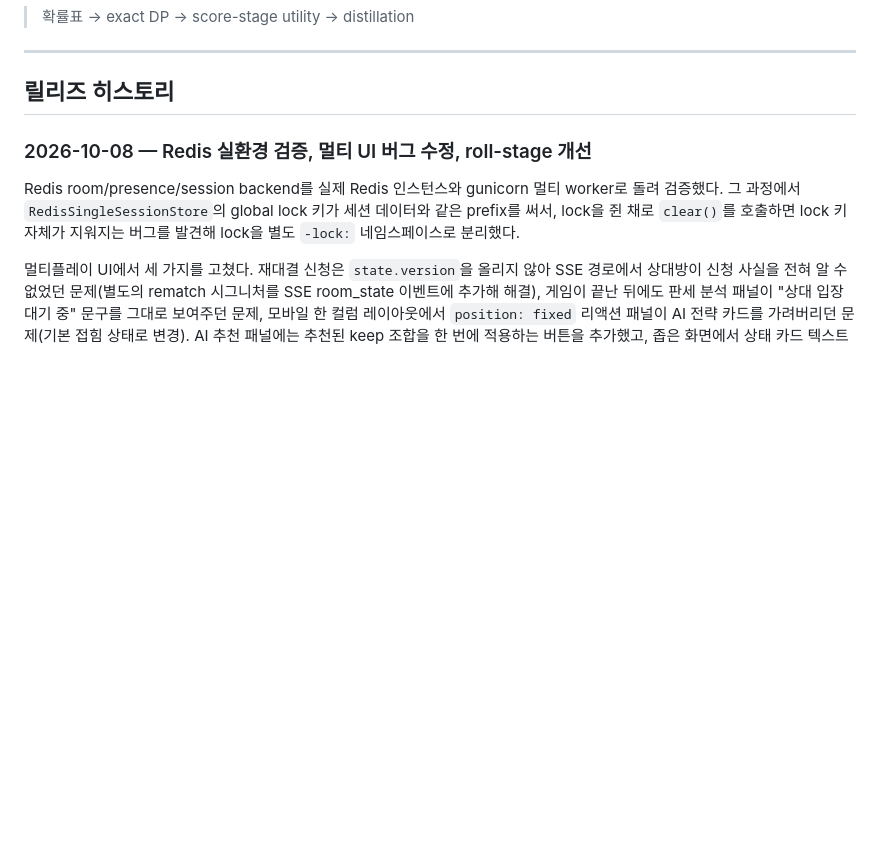
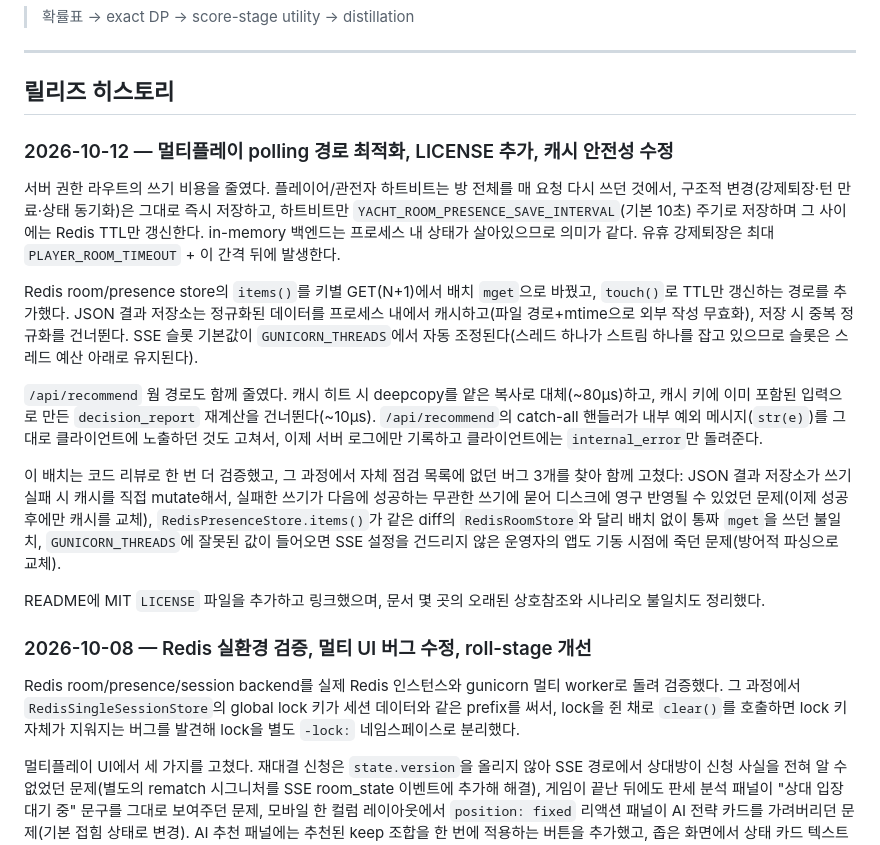
Before and after one commit to kimcanal/yacht-multi-with-suggestions, a Markdown page: CHANGELOG.md, the part around the change. GitHub-like rendering; blank space fills up the shorter version.

Commit message:
Finish the 2026-10-12 changelog entry
Rounds out the entry with the LICENSE addition, the /api/recommend
error-leak fix, and the three bugs a code review surfaced in the
batch (JSON cache corruption on write failure, inconsistent Redis
batching, GUNICORN_THREADS crashing unrelated SSE config) alongside
the already-documented room-polling and warm-path optimizations.

Co-Authored-By: Claude Sonnet 5 <noreply@anthropic.com>
Co-Authored-By: opencode <noreply@opencode.ai>

```diff
--- a/CHANGELOG.md
+++ b/CHANGELOG.md
@@ -13,6 +13,18 @@
 ---
 
 ## 릴리즈 히스토리
+
+### 2026-10-12 — 멀티플레이 polling 경로 최적화, LICENSE 추가, 캐시 안전성 수정
+
+서버 권한 라우트의 쓰기 비용을 줄였다. 플레이어/관전자 하트비트는 방 전체를 매 요청 다시 쓰던 것에서, 구조적 변경(강제퇴장·턴 만료·상태 동기화)은 그대로 즉시 저장하고, 하트비트만 `YACHT_ROOM_PRESENCE_SAVE_INTERVAL`(기본 10초) 주기로 저장하며 그 사이에는 Redis TTL만 갱신한다. in-memory 백엔드는 프로세스 내 상태가 살아있으므로 의미가 같다. 유휴 강제퇴장은 최대 `PLAYER_ROOM_TIMEOUT` + 이 간격 뒤에 발생한다.
+
+Redis room/presence store의 `items()`를 키별 GET(N+1)에서 배치 `mget`으로 바꿨고, `touch()`로 TTL만 갱신하는 경로를 추가했다. JSON 결과 저장소는 정규화된 데이터를 프로세스 내에서 캐시하고(파일 경로+mtime으로 외부 작성 무효화), 저장 시 중복 정규화를 건너뛴다. SSE 슬롯 기본값이 `GUNICORN_THREADS`에서 자동 조정된다(스레드 하나가 스트림 하나를 잡고 있으므로 슬롯은 스레드 예산 아래로 유지된다).
+
+`/api/recommend` 웜 경로도 함께 줄였다. 캐시 히트 시 deepcopy를 얕은 복사로 대체(~80µs)하고, 캐시 키에 이미 포함된 입력으로 만든 `decision_report` 재계산을 건너뛴다(~10µs). `/api/recommend`의 catch-all 핸들러가 내부 예외 메시지(`str(e)`)를 그대로 클라이언트에 노출하던 것도 고쳐서, 이제 서버 로그에만 기록하고 클라이언트에는 `internal_error`만 돌려준다.
+
+이 배치는 코드 리뷰로 한 번 더 검증했고, 그 과정에서 자체 점검 목록에 없던 버그 3개를 찾아 함께 고쳤다: JSON 결과 저장소가 쓰기 실패 시 캐시를 직접 mutate해서, 실패한 쓰기가 다음에 성공하는 무관한 쓰기에 묻어 디스크에 영구 반영될 수 있었던 문제(이제 성공 후에만 캐시를 교체), `RedisPresenceStore.items()`가 같은 diff의 `RedisRoomStore`와 달리 배치 없이 통짜 `mget`을 쓰던 불일치, `GUNICORN_THREADS`에 잘못된 값이 들어오면 SSE 설정을 건드리지 않은 운영자의 앱도 기동 시점에 죽던 문제(방어적 파싱으로 교체).
+
+README에 MIT `LICENSE` 파일을 추가하고 링크했으며, 문서 몇 곳의 오래된 상호참조와 시나리오 불일치도 정리했다.
 
 ### 2026-10-08 — Redis 실환경 검증, 멀티 UI 버그 수정, roll-stage 개선
 
```
